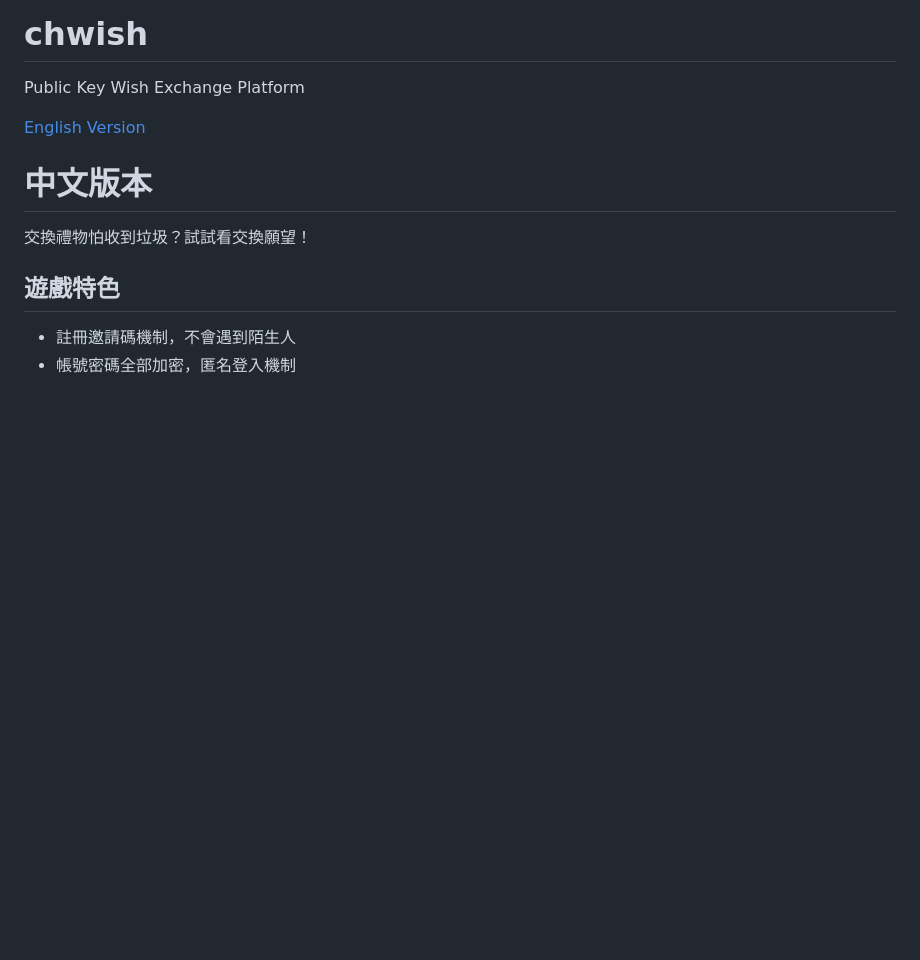
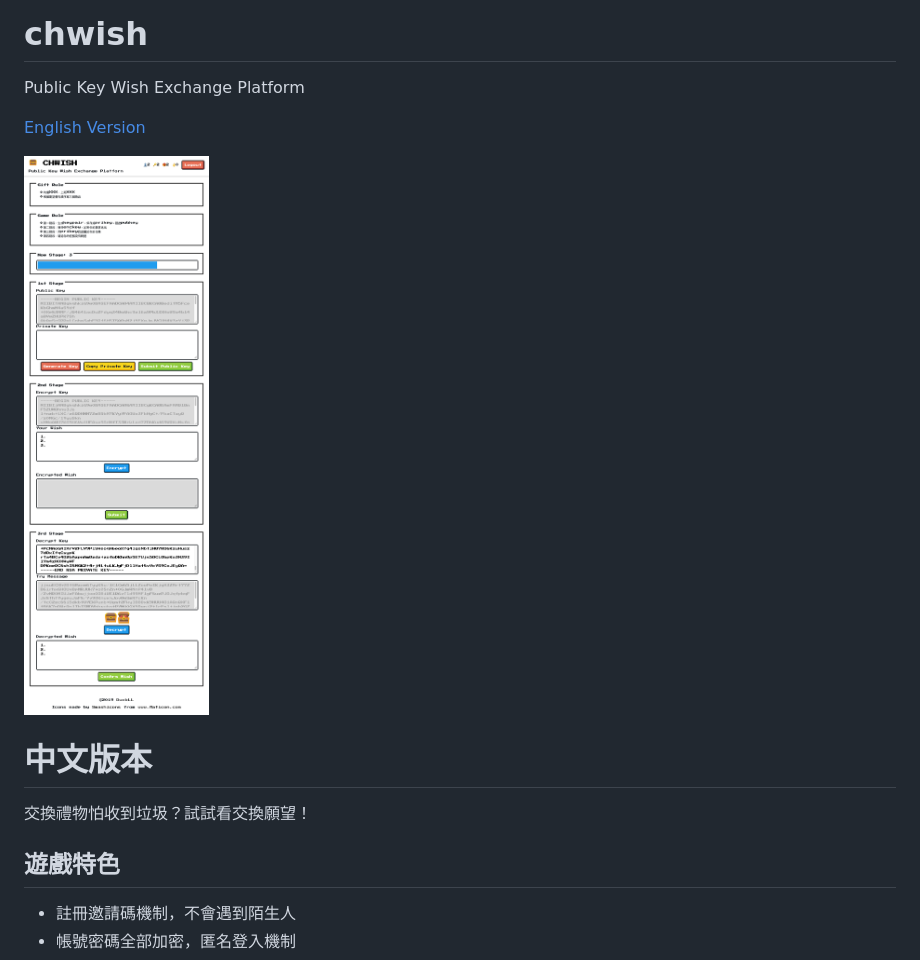
Before and after one commit to DuckLL/chwish, a Markdown page: readme.md, the part around the change. Rendered like a GitHub page; pictures changed too: demo.png (added); blank space fills up the shorter version.

Commit message:
add demo image

```diff
--- a/readme.md
+++ b/readme.md
@@ -3,6 +3,8 @@
 Public Key Wish Exchange Platform
 
 [English Version](#english-version)
+
+![demo](./demo.png)
 
 # 中文版本
 
```
